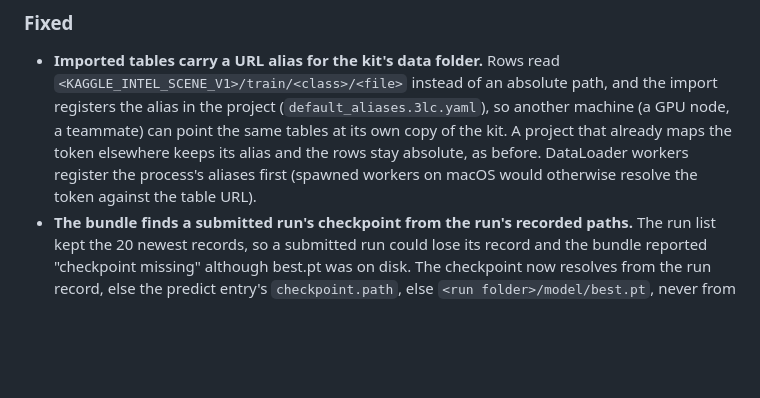
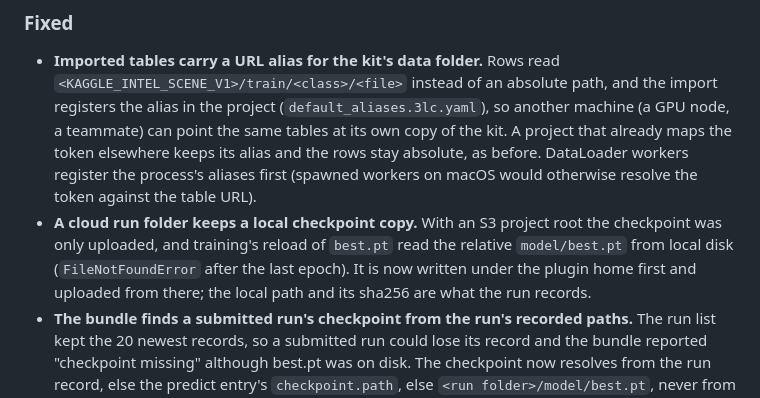
Before and after one commit to 3lc-ai/3lc-compute-plugin-kaggle-classification, a Markdown page: CHANGELOG.md, the part around the change. Drawn GitHub-style; blank space fills up the shorter version.

Commit message:
Changelog: the cloud run folder checkpoint copy
Co-Authored-By: Claude Opus 5.5 <noreply@anthropic.com>

```diff
--- a/CHANGELOG.md
+++ b/CHANGELOG.md
@@ -12,6 +12,10 @@ The format follows [Keep a Changelog](https://keepachangelog.com/en/1.1.0/); ver
   the same tables at its own copy of the kit. A project that already maps the token elsewhere keeps its
   alias and the rows stay absolute, as before. DataLoader workers register the process's aliases first
   (spawned workers on macOS would otherwise resolve the token against the table URL).
+- **A cloud run folder keeps a local checkpoint copy.** With an S3 project root the checkpoint was only
+  uploaded, and training's reload of `best.pt` read the relative `model/best.pt` from local disk
+  (`FileNotFoundError` after the last epoch). It is now written under the plugin home first and uploaded
+  from there; the local path and its sha256 are what the run records.
 - **The bundle finds a submitted run's checkpoint from the run's recorded paths.** The run list kept the 20
   newest records, so a submitted run could lose its record and the bundle reported "checkpoint missing"
   although best.pt was on disk. The checkpoint now resolves from the run record, else the predict entry's
```
